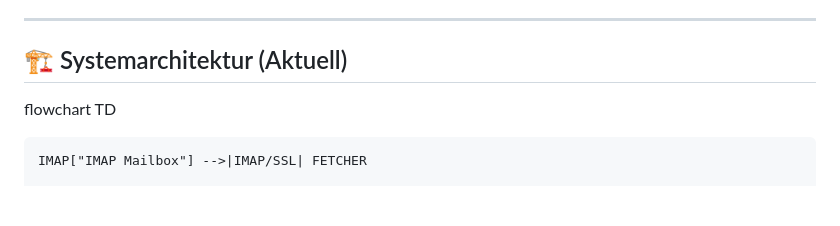
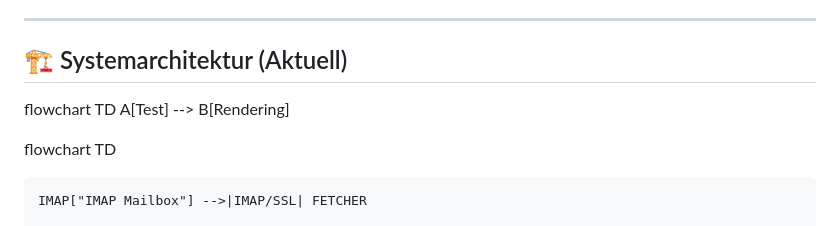
Before and after one commit to nincns/nice2know, a Markdown page: README.md, the part around the change. Drawn GitHub-style; blank space fills up the shorter version.

```diff
--- a/README.md
+++ b/README.md
@@ -40,6 +40,9 @@
 ---
 
 ## 🏗️ Systemarchitektur (Aktuell)
+
+flowchart TD
+    A[Test] --> B[Rendering]
 
 flowchart TD
 
```
